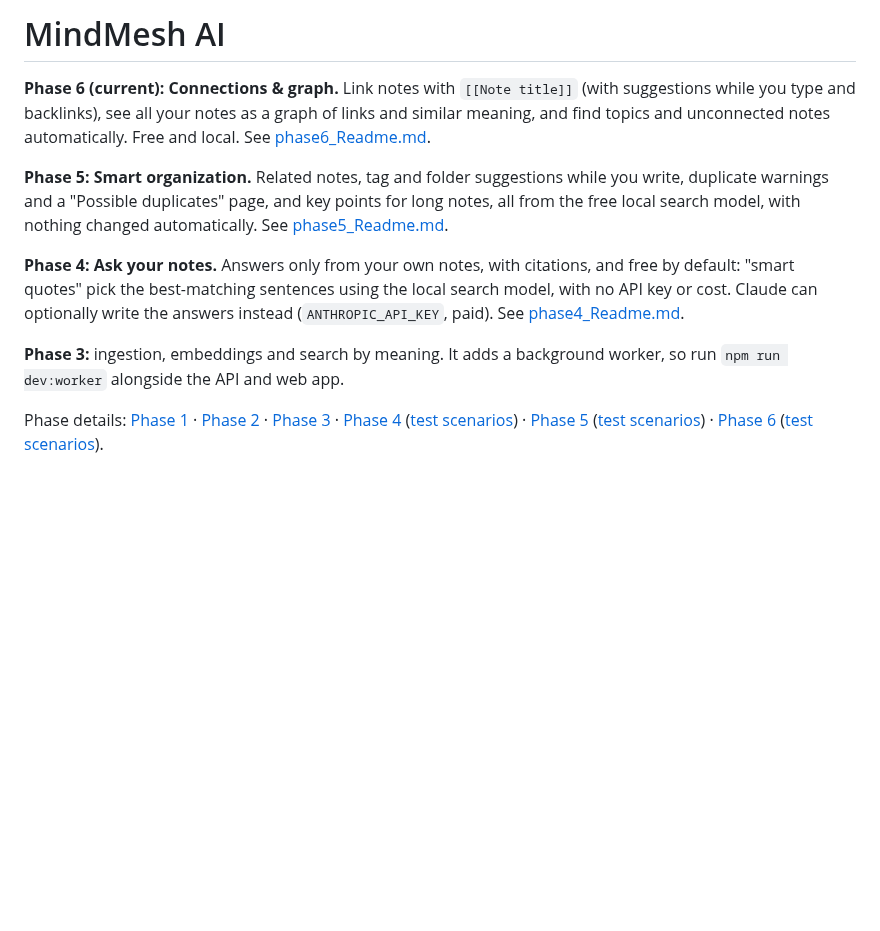
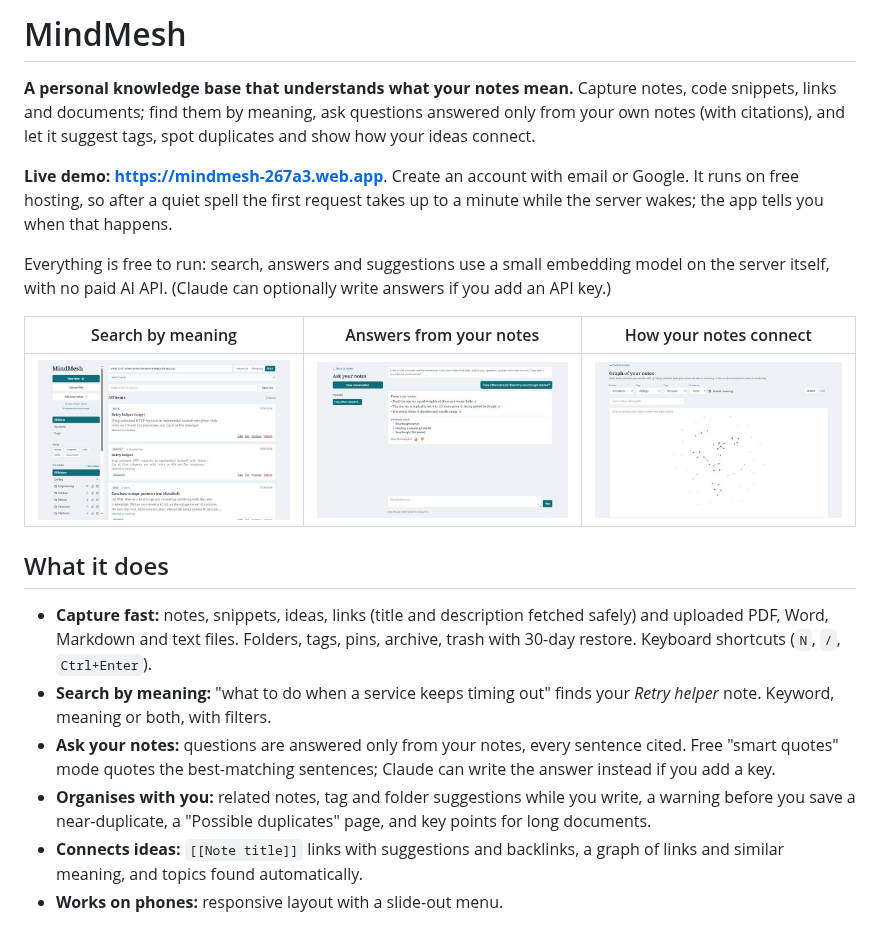
Before and after one commit to nidhiprajapati4/MindMesh, a Markdown page: README.md, the part around one of its changes. GitHub-like rendering; pictures changed too: docs/images/ask.jpg (added), docs/images/graph.jpg (added), docs/images/search.jpg (added); blank space fills up the shorter version.

```diff
--- a/README.md
+++ b/README.md
@@ -1,12 +1,20 @@
-# MindMesh AI
+# MindMesh
 
-**Phase 6 (current): Connections & graph.** Link notes with `[[Note title]]` (with suggestions while you type and backlinks), see all your notes as a graph of links and similar meaning, and find topics and unconnected notes automatically. Free and local. See [phase6_Readme.md](phase6_Readme.md).
+**A personal knowledge base that understands what your notes mean.** Capture notes, code snippets, links and documents; find them by meaning, ask questions answered only from your own notes (with citations), and let it suggest tags, spot duplicates and show how your ideas connect.
 
-**Phase 5: Smart organization.** Related notes, tag and folder suggestions while you write, duplicate warnings and a "Possible duplicates" page, and key points for long notes, all from the free local search model, with nothing changed automatically. See [phase5_Readme.md](phase5_Readme.md).
+**Live demo: https://mindmesh-267a3.web.app**. Create an account with email or Google. It runs on free hosting, so after a quiet spell the first request takes up to a minute while the server wakes; the app tells you when that happens.
 
-**Phase 4: Ask your notes.** Answers only from your own notes, with citations, and free by default: "smart quotes" pick the best-matching sentences using the local search model, with no API key or cost. Claude can optionally write the answers instead (`ANTHROPIC_API_KEY`, paid). See [phase4_Readme.md](phase4_Readme.md).
+Everything is free to run: search, answers and suggestions use a small embedding model on the server itself, with no paid AI API. (Claude can optionally write answers if you add an API key.)
 
-**Phase 3:** ingestion, embeddings and search by meaning. It adds a background worker, so run `npm run dev:worker` alongside the API and web app.
+| Search by meaning | Answers from your notes | How your notes connect |
+|---|---|---|
+| ![Search results matched by meaning](docs/images/search.jpg) | ![An answer quoting three notes, with numbered citations](docs/images/ask.jpg) | ![Graph of notes coloured by topic](docs/images/graph.jpg) |
 
-Phase details: [Phase 1](phase1_Readme.md) · [Phase 2](phase2_Readme.md) · [Phase 3](phase3_Readme.md) · [Phase 4](phase4_Readme.md) ([test scenarios](phase4_Test_Scenarios.md)) · [Phase 5](phase5_Readme.md) ([test scenarios](phase5_Test_Scenarios.md)) · [Phase 6](phase6_Readme.md) ([test scenarios](phase6_Test_Scenarios.md)).
+## What it does
+- **Capture fast:** notes, snippets, ideas, links (title and description fetched safely) and uploaded PDF, Word, Markdown and text files. Folders, tags, pins, archive, trash with 30-day restore. Keyboard shortcuts (`N`, `/`, `Ctrl+Enter`).
+- **Search by meaning:** "what to do when a service keeps timing out" finds your *Retry helper* note. Keyword, meaning or both, with filters.
+- **Ask your notes:** questions are answered only from your notes, every sentence cited. Free "smart quotes" mode quotes the best-matching sentences; Claude can write the answer instead if you add a key.
+- **Organises with you:** related notes, tag and folder suggestions while you write, a warning before you save a near-duplicate, a "Possible duplicates" page, and key points for long documents.
+- **Connects ideas:** `[[Note title]]` links with suggestions and backlinks, a graph of links and similar meaning, and topics found automatically.
+- **Works on phones:** responsive layout with a slide-out menu.
 
```
Also changed, not shown: other parts of README.md (+87 -40 lines), docs/deploy.md (+7 -4 lines), docs/eval/phase6.md (+2 -2 lines), phase7_Readme.md (added, +69 -0 lines), phase7_Test_Scenarios.md (added, +69 -0 lines), 6 other files.
